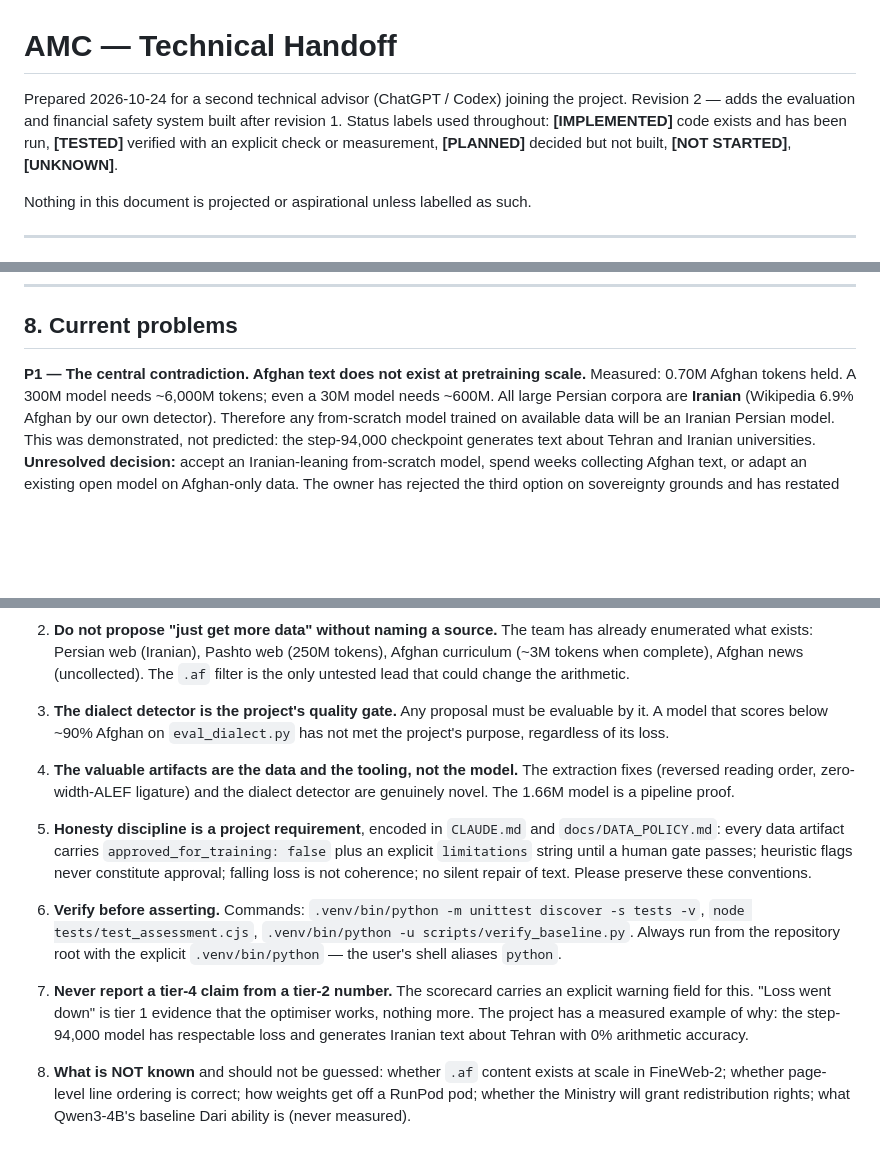
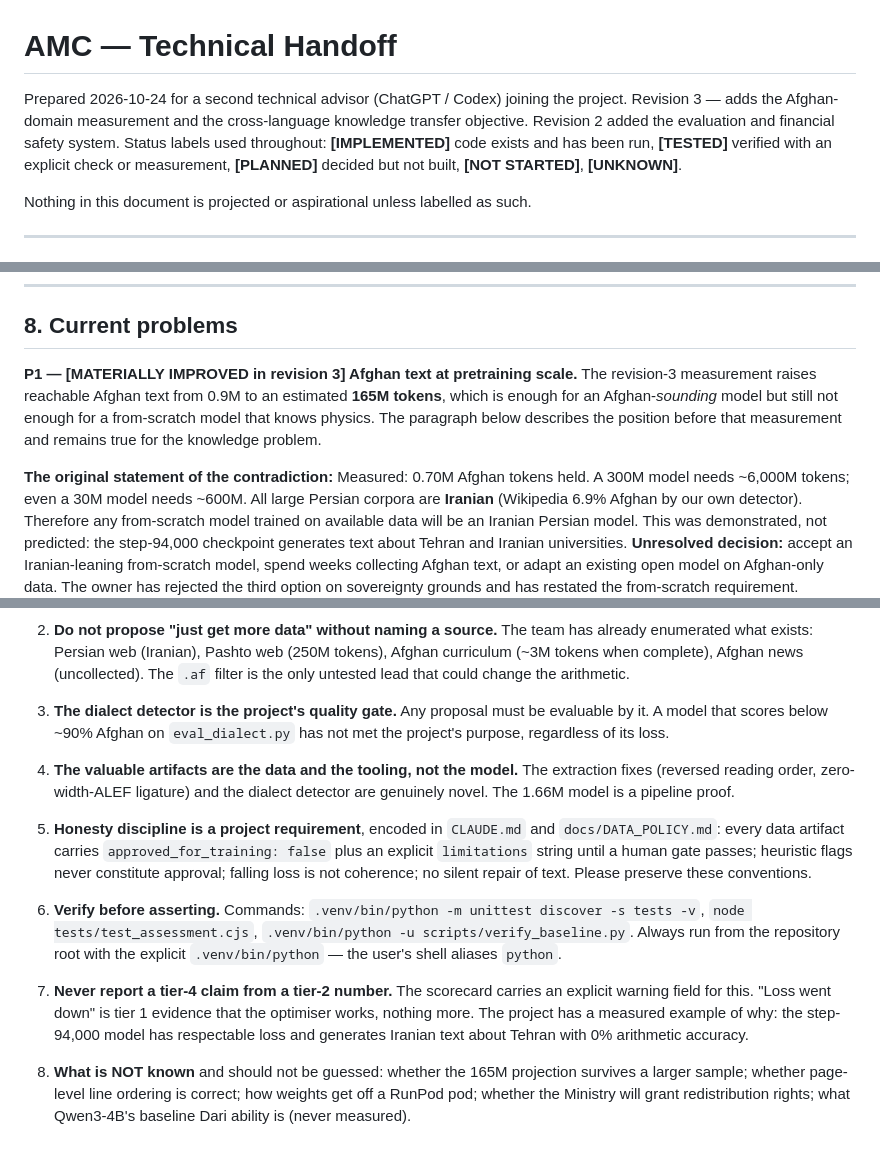
Before and after one commit to ahmadhashimi/AMC-AI, a Markdown page: docs/HANDOFF.md, 3 parts joined by grey strips. GitHub-like rendering; blank space fills up the shorter version.

```diff
--- a/docs/HANDOFF.md
+++ b/docs/HANDOFF.md
@@ -1,7 +1,8 @@
 # AMC — Technical Handoff
 
 Prepared 2026-10-24 for a second technical advisor (ChatGPT / Codex) joining the project.
-Revision 2 — adds the evaluation and financial safety system built after revision 1.
+Revision 3 — adds the Afghan-domain measurement and the cross-language knowledge transfer objective.
+Revision 2 added the evaluation and financial safety system.
 Status labels used throughout: **[IMPLEMENTED]** code exists and has been run, **[TESTED]** verified with
 an explicit check or measurement, **[PLANNED]** decided but not built, **[NOT STARTED]**, **[UNKNOWN]**.
 
@@ -247,7 +296,12 @@ rate, dialect Afghan share, and generations from 5 fixed prompts. `scripts/eval_
 
 ## 8. Current problems
 
-**P1 — The central contradiction. Afghan text does not exist at pretraining scale.**
+**P1 — [MATERIALLY IMPROVED in revision 3] Afghan text at pretraining scale.**
+The revision-3 measurement raises reachable Afghan text from 0.9M to an estimated **165M tokens**, which is
+enough for an Afghan-*sounding* model but still not enough for a from-scratch model that knows physics. The
+paragraph below describes the position before that measurement and remains true for the knowledge problem.
+
+**The original statement of the contradiction:**
 Measured: 0.70M Afghan tokens held. A 300M model needs ~6,000M tokens; even a 30M model needs ~600M.
 All large Persian corpora are **Iranian** (Wikipedia 6.9% Afghan by our own detector). Therefore any
 from-scratch model trained on available data will be an Iranian Persian model. This was demonstrated, not
@@ -325,24 +378,24 @@ has been spent; total RunPod spend remains $0.00.**
 3. **The dialect detector is the project's quality gate.** Any proposal must be evaluable by it. A model that
    scores below ~90% Afghan on `eval_dialect.py` has not met the project's purpose, regardless of its loss.
 
-4. **The valuable artifacts are the data and the tooling, not the model.** The extraction fixes (reversed
+5. **The valuable artifacts are the data and the tooling, not the model.** The extraction fixes (reversed
    reading order, zero-width-ALEF ligature) and the dialect detector are genuinely novel. The 1.66M model is
    a pipeline proof.
 
-5. **Honesty discipline is a project requirement**, encoded in `CLAUDE.md` and `docs/DATA_POLICY.md`:
+6. **Honesty discipline is a project requirement**, encoded in `CLAUDE.md` and `docs/DATA_POLICY.md`:
    every data artifact carries `approved_for_training: false` plus an explicit `limitations` string until a
    human gate passes; heuristic flags never constitute approval; falling loss is not coherence; no silent
    repair of text. Please preserve these conventions.
 
-6. **Verify before asserting.** Commands: `.venv/bin/python -m unittest discover -s tests -v`,
+7. **Verify before asserting.** Commands: `.venv/bin/python -m unittest discover -s tests -v`,
    `node tests/test_assessment.cjs`, `.venv/bin/python -u scripts/verify_baseline.py`. Always run from the
    repository root with the explicit `.venv/bin/python` — the user's shell aliases `python`.
 
-7. **Never report a tier-4 claim from a tier-2 number.** The scorecard carries an explicit warning field for
+8. **Never report a tier-4 claim from a tier-2 number.** The scorecard carries an explicit warning field for
    this. "Loss went down" is tier 1 evidence that the optimiser works, nothing more. The project has a
    measured example of why: the step-94,000 model has respectable loss and generates Iranian text about
    Tehran with 0% arithmetic accuracy.
 
-8. **What is NOT known** and should not be guessed: whether `.af` content exists at scale in FineWeb-2;
+9. **What is NOT known** and should not be guessed: whether the 165M projection survives a larger sample;
    whether page-level line ordering is correct; how weights get off a RunPod pod; whether the Ministry will
    grant redistribution rights; what Qwen3-4B's baseline Dari ability is (never measured).
```
Also changed, not shown: other parts of docs/HANDOFF.md (+51 -4 lines).
